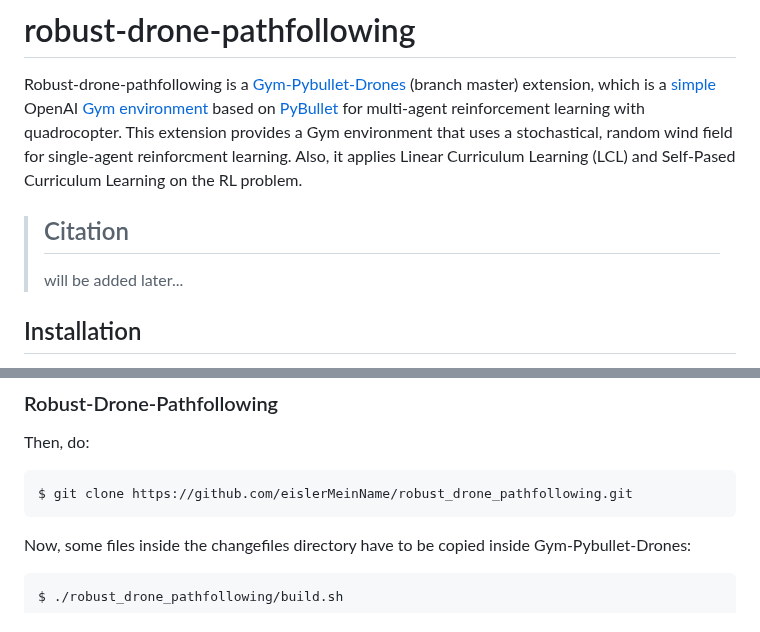
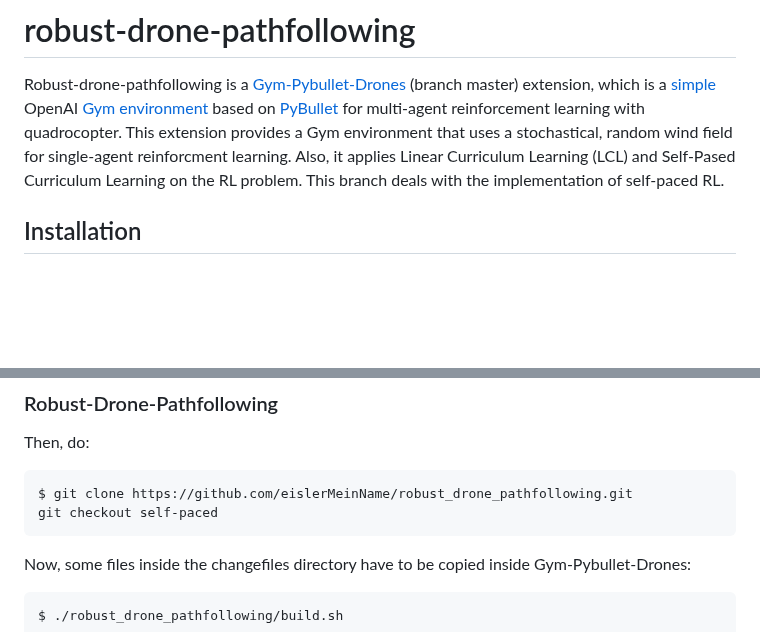
Before and after one commit to eislerMeinName/robust_drone_pathfollowing, a Markdown page: README.md, 2 parts joined by grey strips. Drawn GitHub-style; blank space fills up the shorter version.

````diff
--- a/README.md
+++ b/README.md
@@ -1,9 +1,6 @@
 # robust-drone-pathfollowing
 Robust-drone-pathfollowing is a [Gym-Pybullet-Drones](https://github.com/utiasDSL/gym-pybullet-drones) (branch master) extension, which is a [simple](https://en.wikipedia.org/wiki/KISS_principle) OpenAI [Gym environment](https://gym.openai.com/envs/#classic_control) based on [PyBullet](https://github.com/bulletphysics/bullet3) for multi-agent reinforcement learning with quadrocopter. This extension provides a Gym environment that uses a stochastical, random wind field for single-agent reinforcment learning. Also, it applies Linear Curriculum Learning (LCL) and Self-Pased Curriculum Learning on the
-RL problem.
-
-> ## Citation
-> will be added later...
+RL problem. This branch deals with the implementation of self-paced RL.
 
 ## Installation
 This repo was written using Python3.8 with conda on Ubuntu 20.04 and Arch Linux. However since it is only a [Gym-Pybullet-Drones](https://github.com/utiasDSL/gym-pybullet-drones) extension, it should be compatible with macOS 12 and also other future compatibilities.
@@ -27,6 +24,7 @@ $ pip3 install -e .
 Then, do:
 ```bash
 $ git clone https://github.com/eislerMeinName/robust_drone_pathfollowing.git
+git checkout self-paced
 ```
 Now, some files inside the changefiles directory have to be copied inside Gym-Pybullet-Drones:
 ```bash
````
